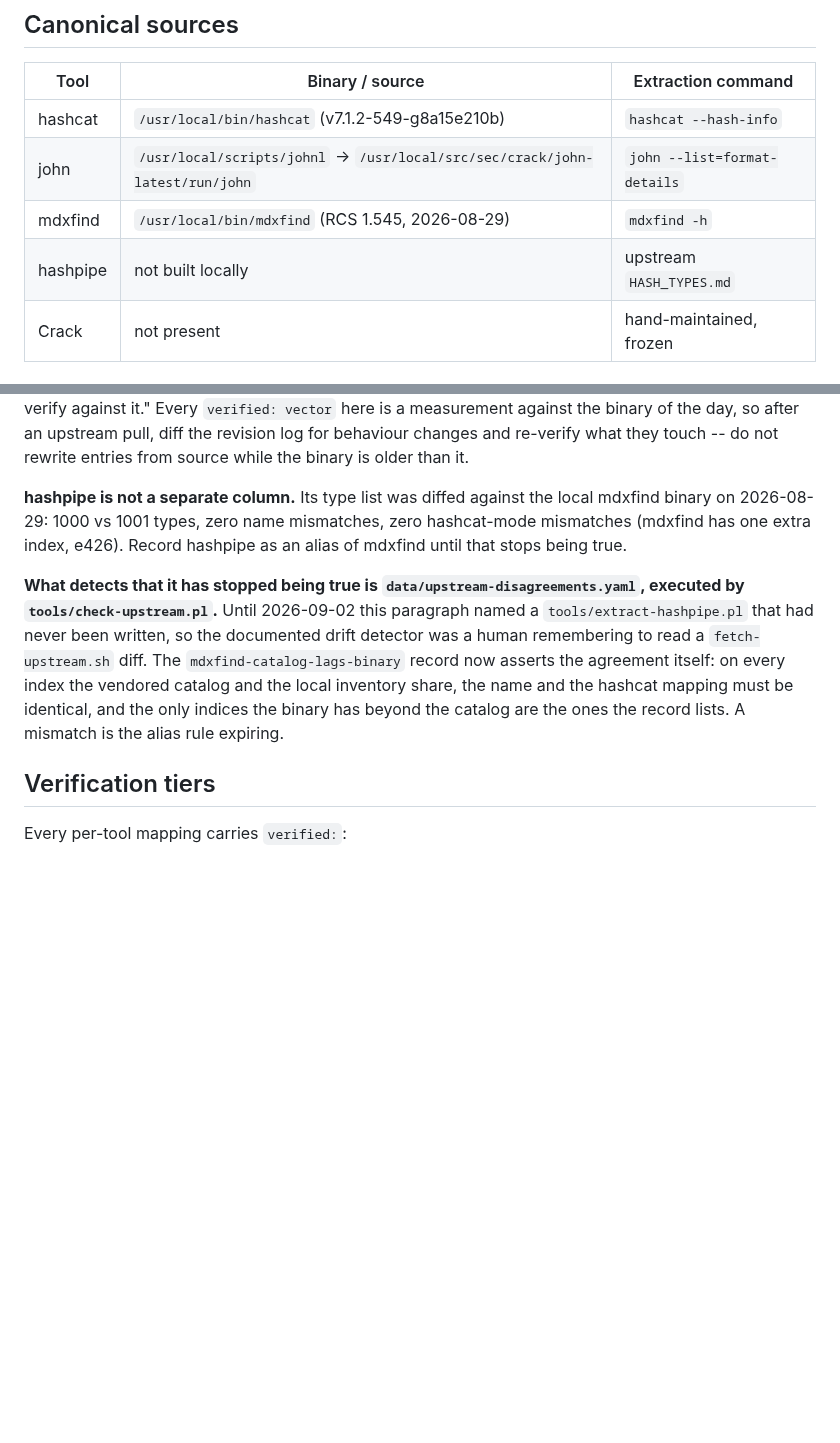
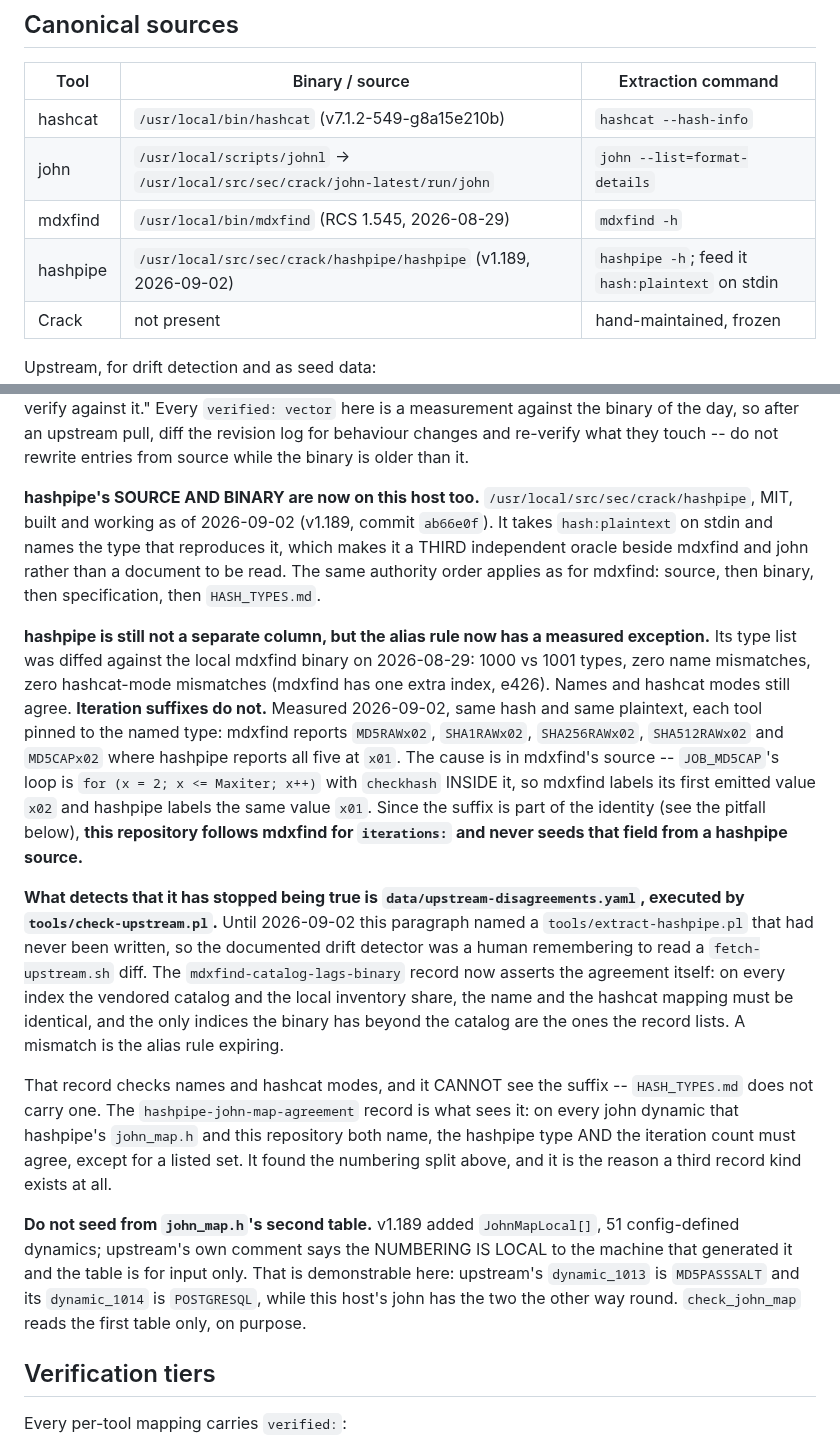
Before and after one commit to roycewilliams/cracking-rosetta, a Markdown page: CLAUDE.md, 2 parts joined by grey strips. Drawn GitHub-style; blank space fills up the shorter version.

Commit message:
Record that hashpipe is built here, and where it diverges
The canonical-sources table said "not built locally". It is built: v1.189 at
/usr/local/src/sec/crack/hashpipe, taking hash:plaintext on stdin and naming
the type that reproduces it. That makes it a third independent oracle beside
mdxfind and john rather than a document, under the same authority order the
mdxfind entry already states.

The alias rule keeps its shape and gains a measured exception. Names and
hashcat modes still agree; iteration suffixes do not, so this repository
follows mdxfind for iterations: and never seeds that field from a hashpipe
source. Both the exception and the JohnMapLocal hazard are written down where
someone reaching for john_map.h will meet them.

Co-Authored-By: Claude Opus 5 (1M context) <noreply@anthropic.com>
Claude-Session: https://claude.ai/code/session_01EtwHX8S5uoHpYtC3zWNkrb

```diff
--- a/CLAUDE.md
+++ b/CLAUDE.md
@@ -49,7 +49,7 @@ people expect are regenerated into `docs/` and `dist/`.
 | hashcat | `/usr/local/bin/hashcat` (v7.1.2-549-g8a15e210b) | `hashcat --hash-info` |
 | john | `/usr/local/scripts/johnl` -> `/usr/local/src/sec/crack/john-latest/run/john` | `john --list=format-details` |
 | mdxfind | `/usr/local/bin/mdxfind` (RCS 1.545, 2026-08-29) | `mdxfind -h` |
-| hashpipe | not built locally | upstream `HASH_TYPES.md` |
+| hashpipe | `/usr/local/src/sec/crack/hashpipe/hashpipe` (v1.189, 2026-09-02) | `hashpipe -h`; feed it `hash:plaintext` on stdin |
 | Crack | not present | hand-maintained, frozen |
 
 Upstream, for drift detection and as seed data:
@@ -79,10 +79,27 @@ measurement against the binary of the day, so after an upstream pull, diff the
 revision log for behaviour changes and re-verify what they touch -- do not
 rewrite entries from source while the binary is older than it.
 
-**hashpipe is not a separate column.** Its type list was diffed against the
-local mdxfind binary on 2026-08-29: 1000 vs 1001 types, zero name mismatches,
-zero hashcat-mode mismatches (mdxfind has one extra index, e426). Record
-hashpipe as an alias of mdxfind until that stops being true.
+**hashpipe's SOURCE AND BINARY are now on this host too.**
+`/usr/local/src/sec/crack/hashpipe`, MIT, built and working as of 2026-09-02
+(v1.189, commit `ab66e0f`). It takes `hash:plaintext` on stdin and names the
+type that reproduces it, which makes it a THIRD independent oracle beside
+mdxfind and john rather than a document to be read. The same authority order
+applies as for mdxfind: source, then binary, then specification, then
+`HASH_TYPES.md`.
+
+**hashpipe is still not a separate column, but the alias rule now has a
+measured exception.** Its type list was diffed against the local mdxfind
+binary on 2026-08-29: 1000 vs 1001 types, zero name mismatches, zero
+hashcat-mode mismatches (mdxfind has one extra index, e426). Names and
+hashcat modes still agree. **Iteration suffixes do not.** Measured 2026-09-02,
+same hash and same plaintext, each tool pinned to the named type: mdxfind
+reports `MD5RAWx02`, `SHA1RAWx02`, `SHA256RAWx02`, `SHA512RAWx02` and
+`MD5CAPx02` where hashpipe reports all five at `x01`. The cause is in
+mdxfind's source -- `JOB_MD5CAP`'s loop is `for (x = 2; x <= Maxiter; x++)`
+with `checkhash` INSIDE it, so mdxfind labels its first emitted value `x02`
+and hashpipe labels the same value `x01`. Since the suffix is part of the
+identity (see the pitfall below), **this repository follows mdxfind for
+`iterations:` and never seeds that field from a hashpipe source.**
 
 **What detects that it has stopped being true is
 `data/upstream-disagreements.yaml`, executed by `tools/check-upstream.pl`.**
@@ -93,6 +110,20 @@ now asserts the agreement itself: on every index the vendored catalog and the
 local inventory share, the name and the hashcat mapping must be identical,
 and the only indices the binary has beyond the catalog are the ones the
 record lists. A mismatch is the alias rule expiring.
+
+That record checks names and hashcat modes, and it CANNOT see the suffix --
+`HASH_TYPES.md` does not carry one. The `hashpipe-john-map-agreement` record
+is what sees it: on every john dynamic that hashpipe's `john_map.h` and this
+repository both name, the hashpipe type AND the iteration count must agree,
+except for a listed set. It found the numbering split above, and it is the
+reason a third record kind exists at all.
+
+**Do not seed from `john_map.h`'s second table.** v1.189 added
+`JohnMapLocal[]`, 51 config-defined dynamics; upstream's own comment says the
+NUMBERING IS LOCAL to the machine that generated it and the table is for input
+only. That is demonstrable here: upstream's `dynamic_1013` is `MD5PASSSALT`
+and its `dynamic_1014` is `POSTGRESQL`, while this host's john has the two the
+other way round. `check_john_map` reads the first table only, on purpose.
 
 ## Verification tiers
 
```
